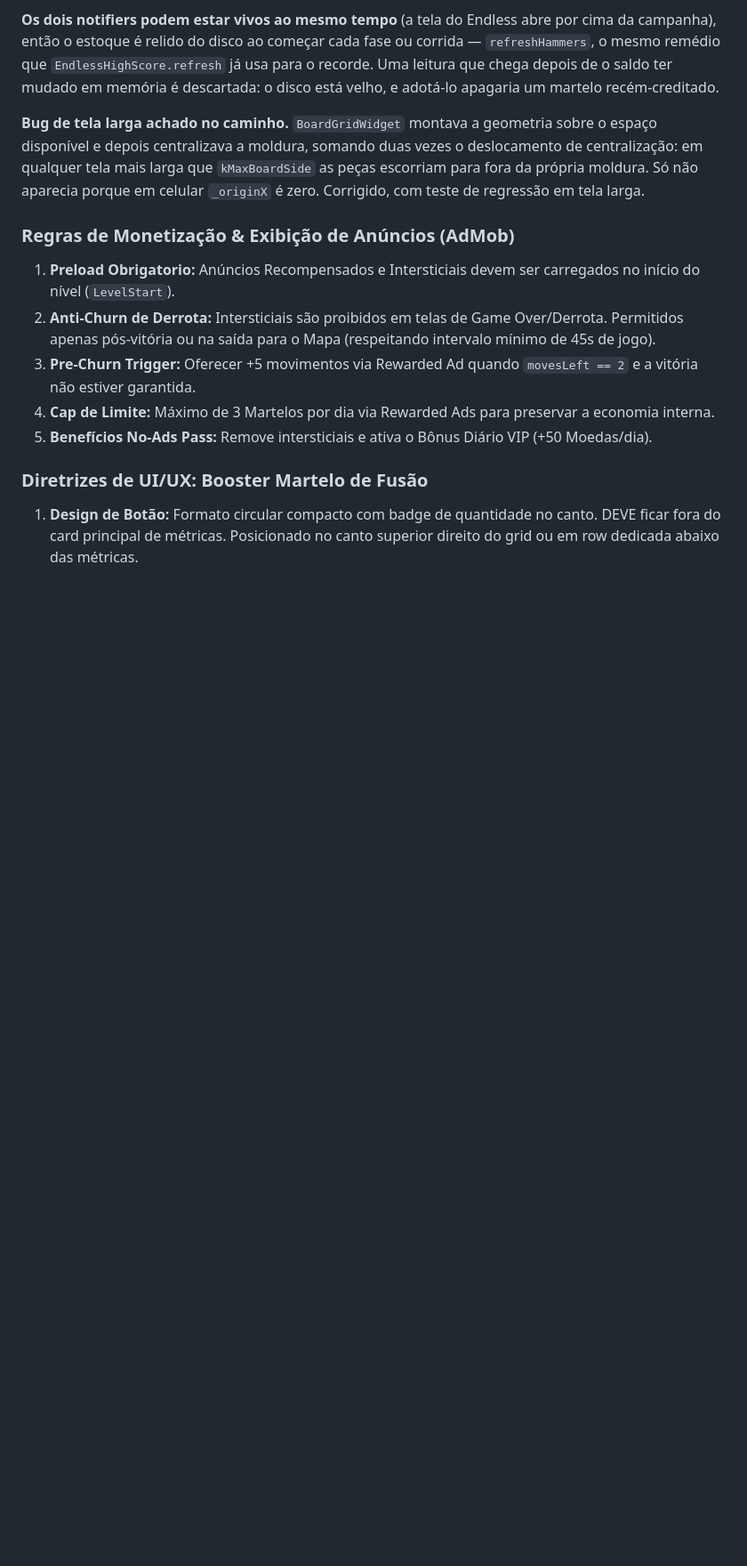
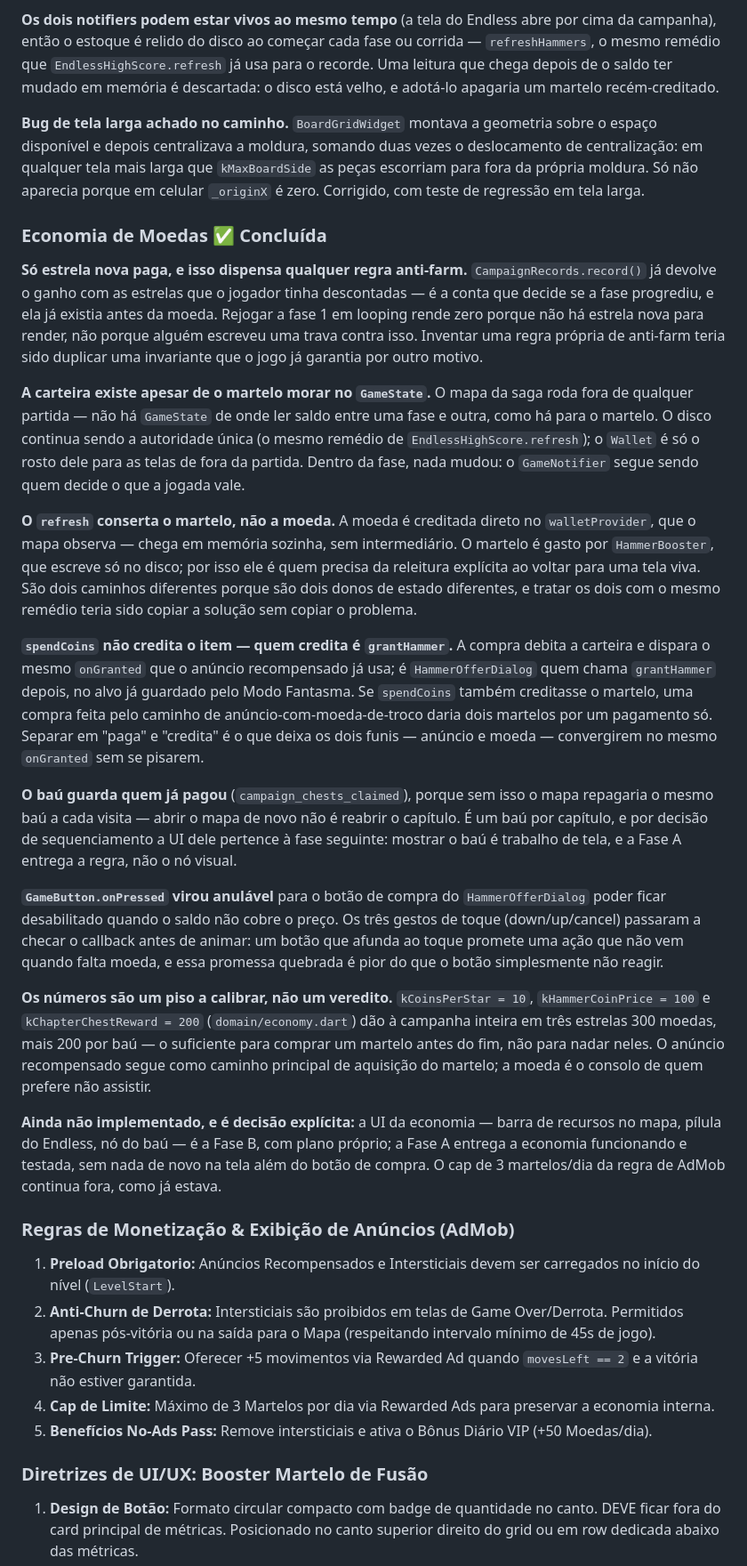
Before and after one commit to clebervg/nine-fuse, a Markdown page: CLAUDE.md, the part around the change. Shown at 89% size. Rendered like a GitHub page; blank space fills up the shorter version.

Commit message:
docs: registra as decisões da economia de moedas

```diff
--- a/CLAUDE.md
+++ b/CLAUDE.md
@@ -293,6 +293,65 @@ peças escorriam para fora da própria moldura. Só não aparecia porque em celu
 `_originX` é zero. Corrigido, com teste de regressão em tela larga.
 
 
+### Economia de Moedas ✅ Concluída
+
+**Só estrela nova paga, e isso dispensa qualquer regra anti-farm.**
+`CampaignRecords.record()` já devolve o ganho com as estrelas que o jogador
+tinha descontadas — é a conta que decide se a fase progrediu, e ela já existia
+antes da moeda. Rejogar a fase 1 em looping rende zero porque não há estrela
+nova para render, não porque alguém escreveu uma trava contra isso. Inventar uma
+regra própria de anti-farm teria sido duplicar uma invariante que o jogo já
+garantia por outro motivo.
+
+**A carteira existe apesar de o martelo morar no `GameState`.** O mapa da saga
+roda fora de qualquer partida — não há `GameState` de onde ler saldo entre uma
+fase e outra, como há para o martelo. O disco continua sendo a autoridade
+única (o mesmo remédio de `EndlessHighScore.refresh`); o `Wallet` é só o rosto
+dele para as telas de fora da partida. Dentro da fase, nada mudou: o
+`GameNotifier` segue sendo quem decide o que a jogada vale.
+
+**O `refresh` conserta o martelo, não a moeda.** A moeda é creditada direto no
+`walletProvider`, que o mapa observa — chega em memória sozinha, sem
+intermediário. O martelo é gasto por `HammerBooster`, que escreve só no disco;
+por isso ele é quem precisa da releitura explícita ao voltar para uma tela viva.
+São dois caminhos diferentes porque são dois donos de estado diferentes, e
+tratar os dois com o mesmo remédio teria sido copiar a solução sem copiar o
+problema.
+
+**`spendCoins` não credita o item — quem credita é `grantHammer`.** A compra
+debita a carteira e dispara o mesmo `onGranted` que o anúncio recompensado já
+usa; é `HammerOfferDialog` quem chama `grantHammer` depois, no alvo já guardado
+pelo Modo Fantasma. Se `spendCoins` também creditasse o martelo, uma compra
+feita pelo caminho de anúncio-com-moeda-de-troco daria dois martelos por um
+pagamento só. Separar em "paga" e "credita" é o que deixa os dois funis —
+anúncio e moeda — convergirem no mesmo `onGranted` sem se pisarem.
+
+**O baú guarda quem já pagou** (`campaign_chests_claimed`), porque sem isso o
+mapa repagaria o mesmo baú a cada visita — abrir o mapa de novo não é reabrir o
+capítulo. É um baú por capítulo, e por decisão de sequenciamento a UI dele
+pertence à fase seguinte: mostrar o baú é trabalho de tela, e a Fase A entrega a
+regra, não o nó visual.
+
+**`GameButton.onPressed` virou anulável** para o botão de compra do
+`HammerOfferDialog` poder ficar desabilitado quando o saldo não cobre o preço.
+Os três gestos de toque (down/up/cancel) passaram a checar o callback antes de
+animar: um botão que afunda ao toque promete uma ação que não vem quando falta
+moeda, e essa promessa quebrada é pior do que o botão simplesmente não reagir.
+
+**Os números são um piso a calibrar, não um veredito.** `kCoinsPerStar = 10`,
+`kHammerCoinPrice = 100` e `kChapterChestReward = 200` (`domain/economy.dart`)
+dão à campanha inteira em três estrelas 300 moedas, mais 200 por baú — o
+suficiente para comprar um martelo antes do fim, não para nadar neles. O
+anúncio recompensado segue como caminho principal de aquisição do martelo; a
+moeda é o consolo de quem prefere não assistir.
+
+**Ainda não implementado, e é decisão explícita:** a UI da economia — barra de
+recursos no mapa, pílula do Endless, nó do baú — é a Fase B, com plano próprio;
+a Fase A entrega a economia funcionando e testada, sem nada de novo na tela além
+do botão de compra. O cap de 3 martelos/dia da regra de AdMob continua fora,
+como já estava.
+
+
 ### Regras de Monetização & Exibição de Anúncios (AdMob)
 1. **Preload Obrigatorio:** Anúncios Recompensados e Intersticiais devem ser carregados no início do nível (`LevelStart`).
 2. **Anti-Churn de Derrota:** Intersticiais são proibidos em telas de Game Over/Derrota. Permitidos apenas pós-vitória ou na saída para o Mapa (respeitando intervalo mínimo de 45s de jogo).
```
